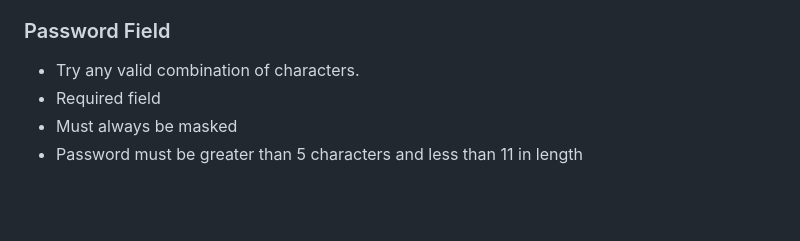
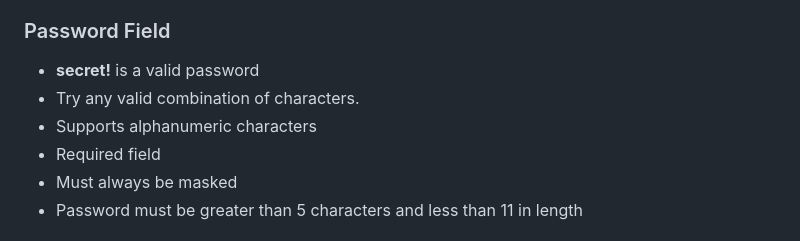
Before and after one commit to denemorhun-nava/nava-qa-interview, a Markdown page: README.md, the part around the change. Drawn GitHub-style; blank space fills up the shorter version.

```diff
--- a/README.md
+++ b/README.md
@@ -34,7 +34,9 @@ Clarify **scope**, UI validations, authentication behavior, user account states/
 - Username is case insensitive.
 
 ### Password Field
+- **secret!** is a valid password
 - Try any valid combination of characters.
+- Supports alphanumeric characters
 - Required field
 - Must always be masked
 - Password must be greater than 5 characters and less than 11 in length
```
